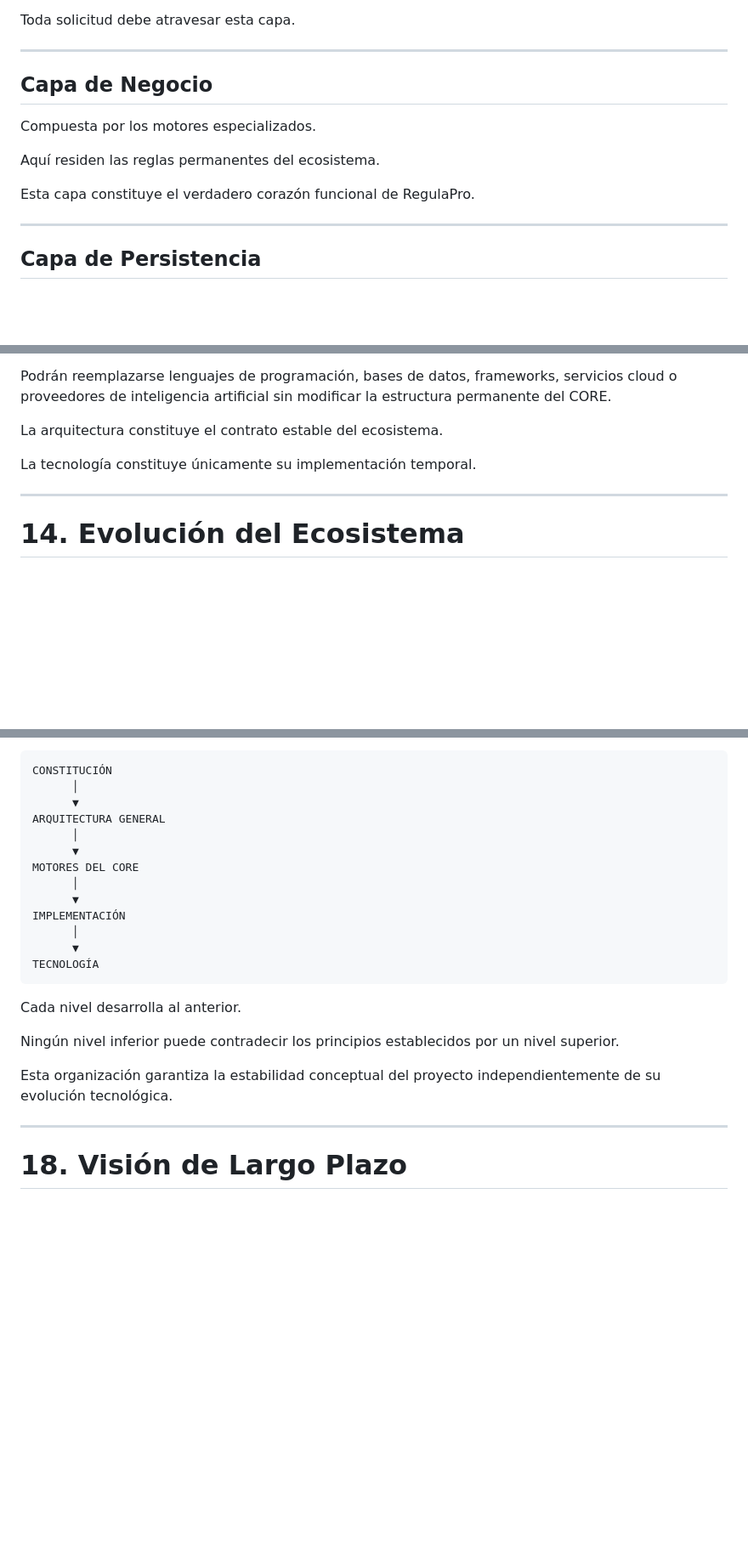
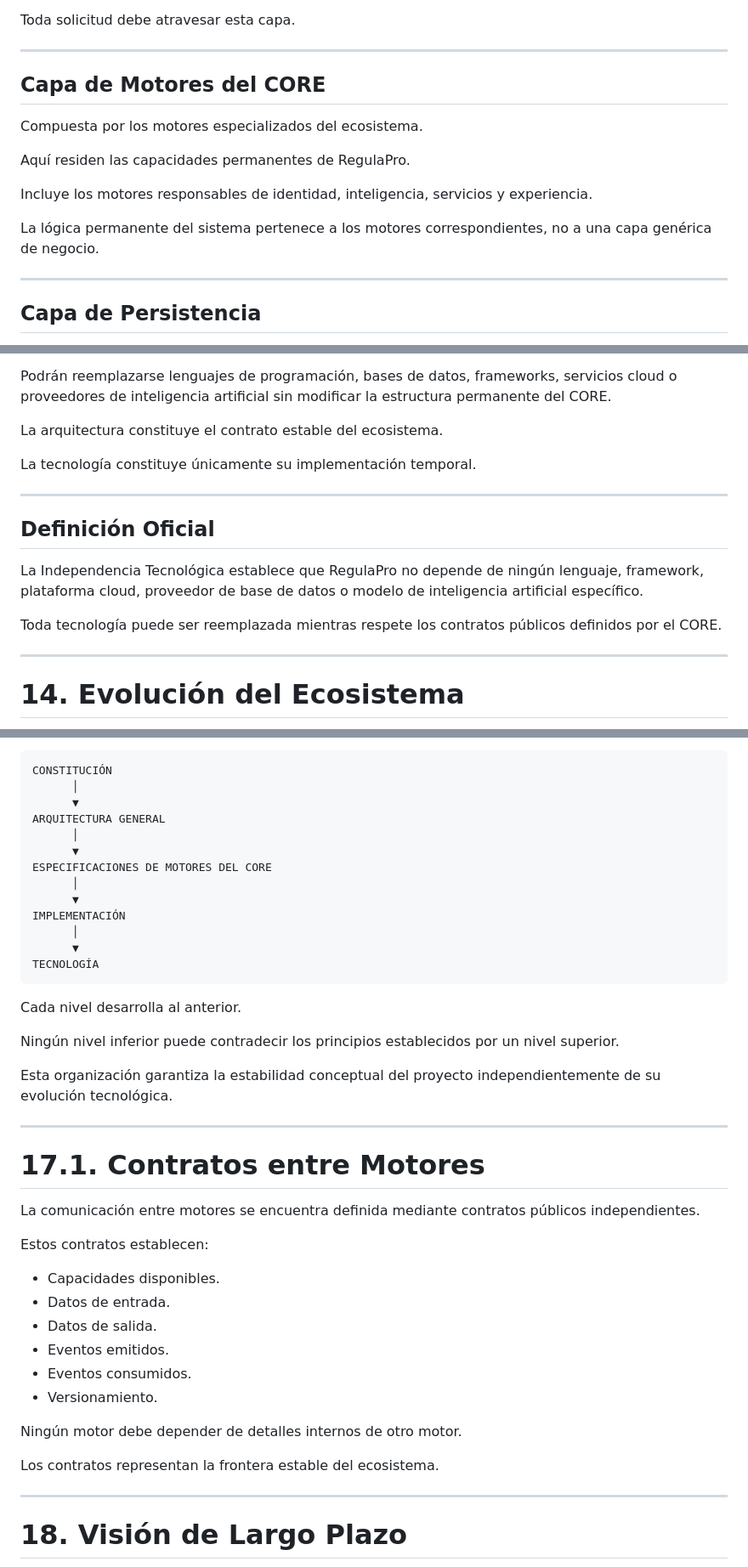
Before and after one commit to REGULAPRO2026/regu, a Markdown page: docs/ARQUITECTURA.md, 3 parts joined by grey strips. Shown at 85% size. GitHub-like rendering; blank space fills up the shorter version.

```diff
--- a/docs/ARQUITECTURA.md
+++ b/docs/ARQUITECTURA.md
@@ -330,13 +342,15 @@ Toda solicitud debe atravesar esta capa.
 
 ---
 
-## Capa de Negocio
+## Capa de Motores del CORE
 
-Compuesta por los motores especializados.
+Compuesta por los motores especializados del ecosistema.
 
-Aquí residen las reglas permanentes del ecosistema.
+Aquí residen las capacidades permanentes de RegulaPro.
 
-Esta capa constituye el verdadero corazón funcional de RegulaPro.
+Incluye los motores responsables de identidad, inteligencia, servicios y experiencia.
+
+La lógica permanente del sistema pertenece a los motores correspondientes, no a una capa genérica de negocio.
 
 ---
 
@@ -375,6 +389,14 @@ Podrán reemplazarse lenguajes de programación, bases de datos, frameworks, ser
 La arquitectura constituye el contrato estable del ecosistema.
 
 La tecnología constituye únicamente su implementación temporal.
+
+---
+
+## Definición Oficial
+
+La Independencia Tecnológica establece que RegulaPro no depende de ningún lenguaje, framework, plataforma cloud, proveedor de base de datos o modelo de inteligencia artificial específico.
+
+Toda tecnología puede ser reemplazada mientras respete los contratos públicos definidos por el CORE.
 
 ---
 
@@ -443,7 +465,7 @@ CONSTITUCIÓN
 ARQUITECTURA GENERAL
       │
       ▼
-MOTORES DEL CORE
+ESPECIFICACIONES DE MOTORES DEL CORE
       │
       ▼
 IMPLEMENTACIÓN
@@ -457,6 +479,25 @@ Cada nivel desarrolla al anterior.
 Ningún nivel inferior puede contradecir los principios establecidos por un nivel superior.
 
 Esta organización garantiza la estabilidad conceptual del proyecto independientemente de su evolución tecnológica.
+
+---
+
+# 17.1. Contratos entre Motores
+
+La comunicación entre motores se encuentra definida mediante contratos públicos independientes.
+
+Estos contratos establecen:
+
+- Capacidades disponibles.
+- Datos de entrada.
+- Datos de salida.
+- Eventos emitidos.
+- Eventos consumidos.
+- Versionamiento.
+
+Ningún motor debe depender de detalles internos de otro motor.
+
+Los contratos representan la frontera estable del ecosistema.
 
 ---
 
```
Also changed, not shown: other parts of docs/ARQUITECTURA.md (+27 -15 lines).
